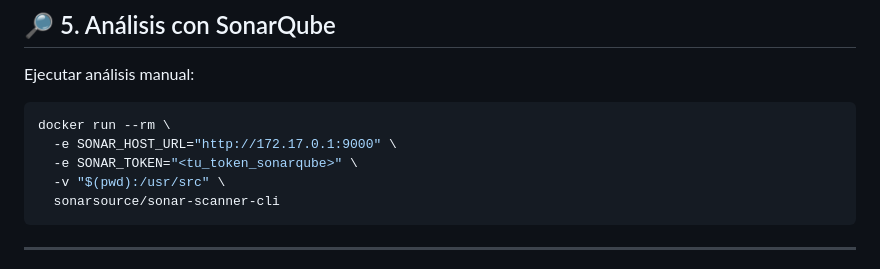
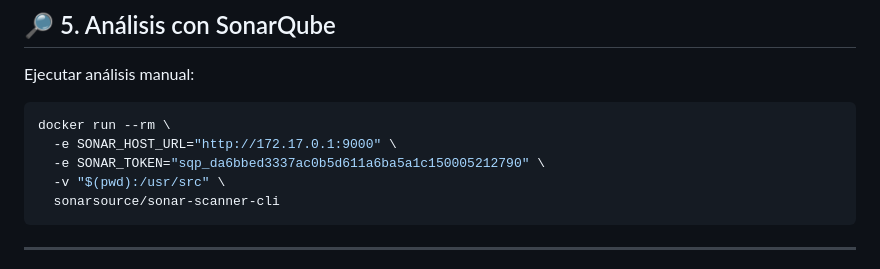
Before and after one commit to jesusgvqz/NimbusCore, a Markdown page: backend/README.md, the part around the change. Drawn GitHub-style.

Commit message:
updated sonar scanner command

````diff
--- a/backend/README.md
+++ b/backend/README.md
@@ -68,7 +68,7 @@ Ejecutar análisis manual:
 ```bash
 docker run --rm \
   -e SONAR_HOST_URL="http://172.17.0.1:9000" \
-  -e SONAR_TOKEN="<tu_token_sonarqube>" \
+  -e SONAR_TOKEN="sqp_da6bbed3337ac0b5d611a6ba5a1c150005212790" \
   -v "$(pwd):/usr/src" \
   sonarsource/sonar-scanner-cli
 ```
````
